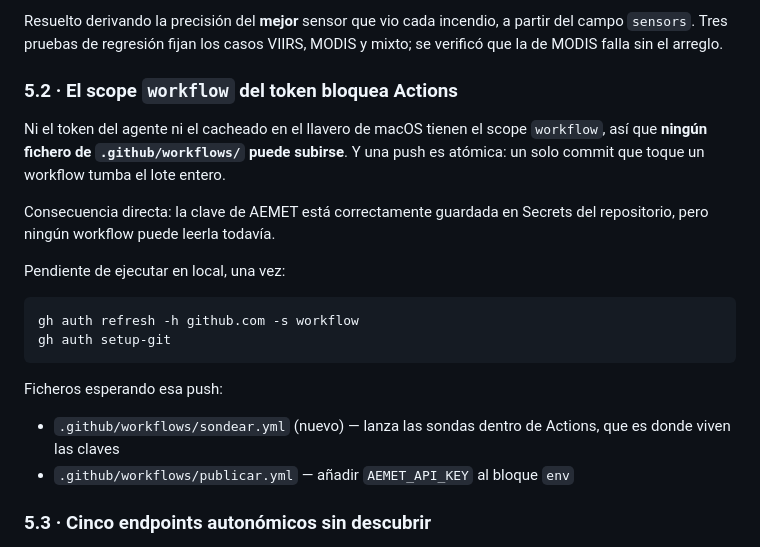
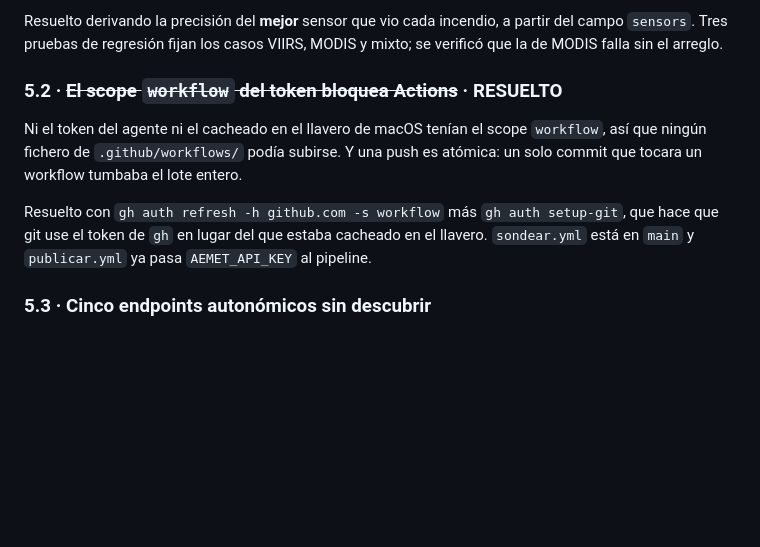
Before and after one commit to pedromaaz13/incendios_forestales_app, a Markdown page: docs/ESTADO-DEL-PROYECTO.md, the part around the change. Drawn GitHub-style; blank space fills up the shorter version.

Commit message:
Pone al día lo que ya está resuelto

````diff
--- a/docs/ESTADO-DEL-PROYECTO.md
+++ b/docs/ESTADO-DEL-PROYECTO.md
@@ -126,28 +126,16 @@ Resuelto derivando la precisión del **mejor** sensor que vio cada incendio, a
 partir del campo `sensors`. Tres pruebas de regresión fijan los casos VIIRS,
 MODIS y mixto; se verificó que la de MODIS falla sin el arreglo.
 
-### 5.2 · El scope `workflow` del token bloquea Actions
+### 5.2 · ~~El scope `workflow` del token bloquea Actions~~ · RESUELTO
 
-Ni el token del agente ni el cacheado en el llavero de macOS tienen el scope
-`workflow`, así que **ningún fichero de `.github/workflows/` puede subirse**.
-Y una push es atómica: un solo commit que toque un workflow tumba el lote
-entero.
+Ni el token del agente ni el cacheado en el llavero de macOS tenían el scope
+`workflow`, así que ningún fichero de `.github/workflows/` podía subirse. Y una
+push es atómica: un solo commit que tocara un workflow tumbaba el lote entero.
 
-Consecuencia directa: la clave de AEMET está correctamente guardada en Secrets
-del repositorio, pero ningún workflow puede leerla todavía.
-
-Pendiente de ejecutar en local, una vez:
-
-```
-gh auth refresh -h github.com -s workflow
-gh auth setup-git
-```
-
-Ficheros esperando esa push:
-
-- `.github/workflows/sondear.yml` (nuevo) — lanza las sondas dentro de Actions,
-  que es donde viven las claves
-- `.github/workflows/publicar.yml` — añadir `AEMET_API_KEY` al bloque `env`
+Resuelto con `gh auth refresh -h github.com -s workflow` más
+`gh auth setup-git`, que hace que git use el token de `gh` en lugar del que
+estaba cacheado en el llavero. `sondear.yml` está en `main` y `publicar.yml` ya
+pasa `AEMET_API_KEY` al pipeline.
 
 ### 5.3 · Cinco endpoints autonómicos sin descubrir
 
````
Also changed, not shown: docs/ERRORES-Y-SOLUCIONES.md (+12 -8 lines).
